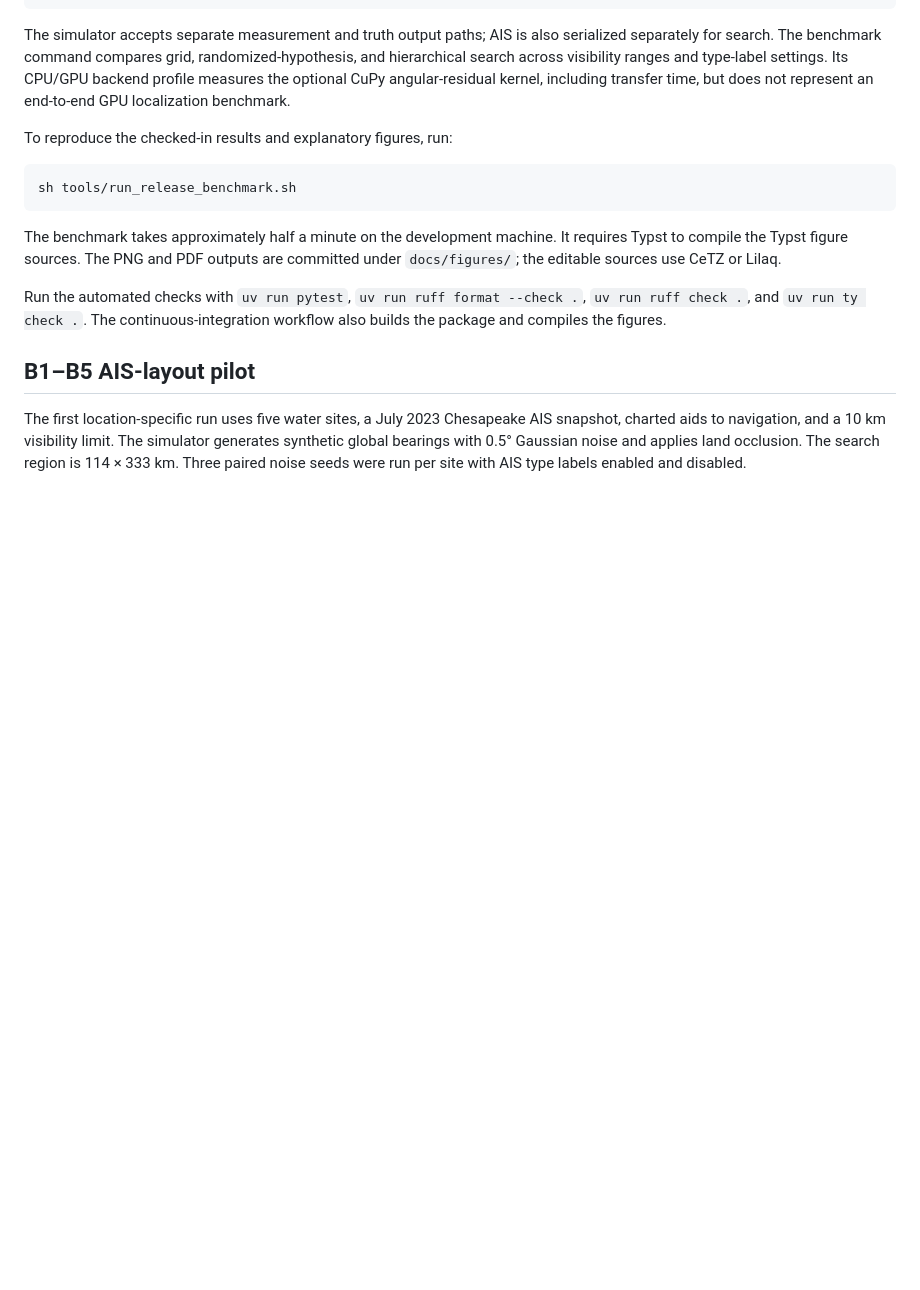
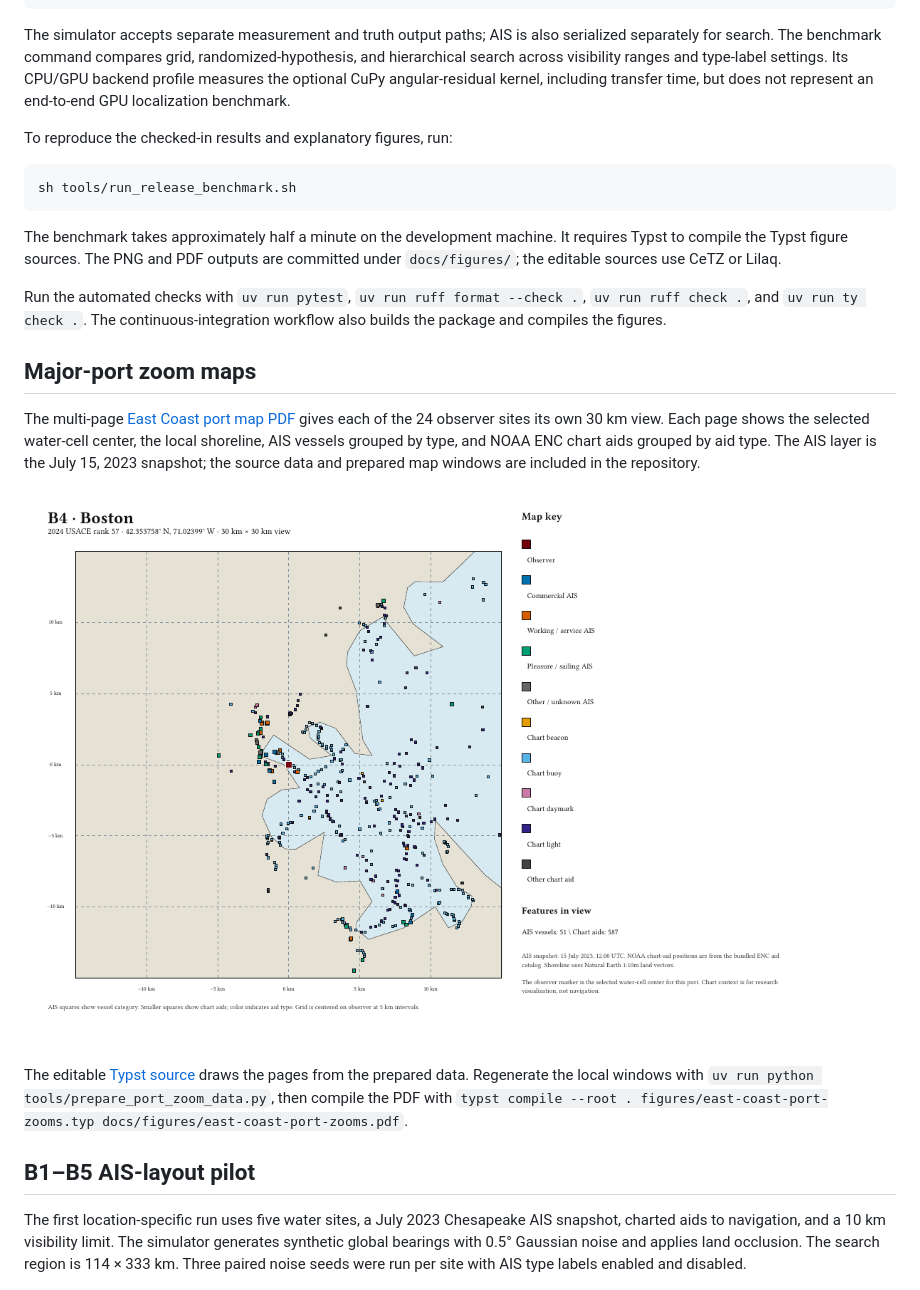
Before and after one commit to j-vaught/bearing-only-maritime-localization, a Markdown page: README.md, the part around the change. GitHub-like rendering; pictures changed too: docs/figures/east-coast-port-zooms-boston.png (added); blank space fills up the shorter version.

Commit message:
Add zoom maps for all major East Coast ports

```diff
--- a/README.md
+++ b/README.md
@@ -70,6 +70,14 @@ The benchmark takes approximately half a minute on the development machine. It r
 
 Run the automated checks with `uv run pytest`, `uv run ruff format --check .`, `uv run ruff check .`, and `uv run ty check .`. The continuous-integration workflow also builds the package and compiles the figures.
 
+## Major-port zoom maps
+
+The multi-page [East Coast port map PDF](docs/figures/east-coast-port-zooms.pdf) gives each of the 24 observer sites its own 30 km view. Each page shows the selected water-cell center, the local shoreline, AIS vessels grouped by type, and NOAA ENC chart aids grouped by aid type. The AIS layer is the July 15, 2023 snapshot; the source data and prepared map windows are included in the repository.
+
+![Boston port zoom showing the observer site, AIS vessels, chart aids, and shoreline.](docs/figures/east-coast-port-zooms-boston.png)
+
+The editable [Typst source](figures/east-coast-port-zooms.typ) draws the pages from the prepared data. Regenerate the local windows with `uv run python tools/prepare_port_zoom_data.py`, then compile the PDF with `typst compile --root . figures/east-coast-port-zooms.typ docs/figures/east-coast-port-zooms.pdf`.
+
 ## B1–B5 AIS-layout pilot
 
 The first location-specific run uses five water sites, a July 2023 Chesapeake AIS snapshot, charted aids to navigation, and a 10 km visibility limit. The simulator generates synthetic global bearings with 0.5° Gaussian noise and applies land occlusion. The search region is 114 × 333 km. Three paired noise seeds were run per site with AIS type labels enabled and disabled.
```
Also changed, not shown: 4 other files.
